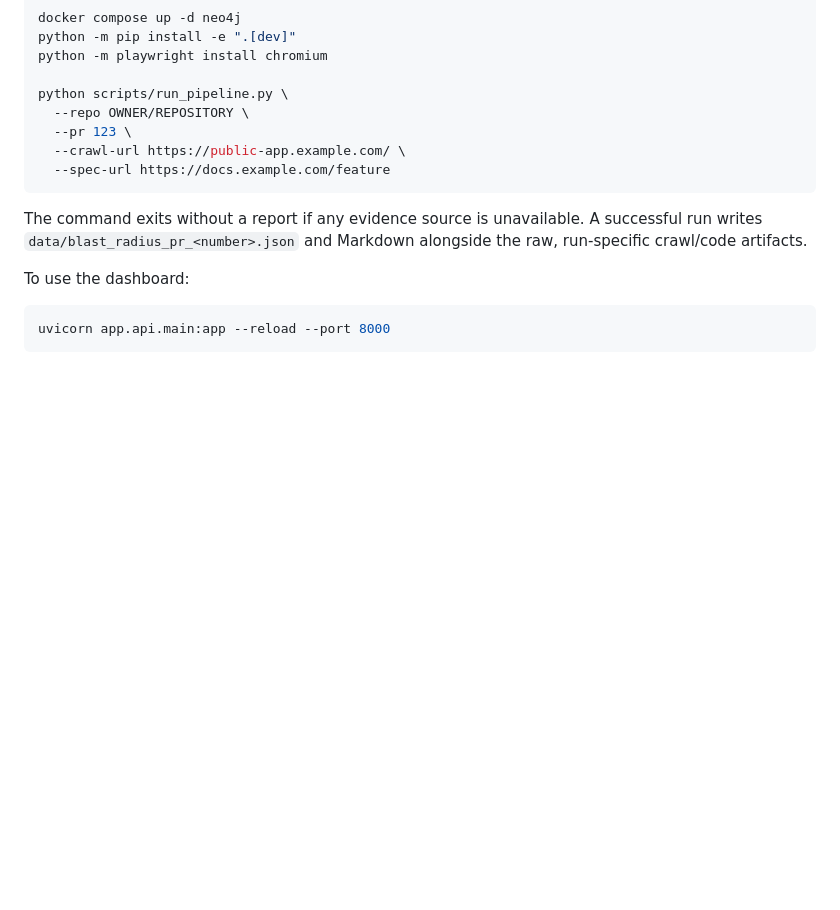
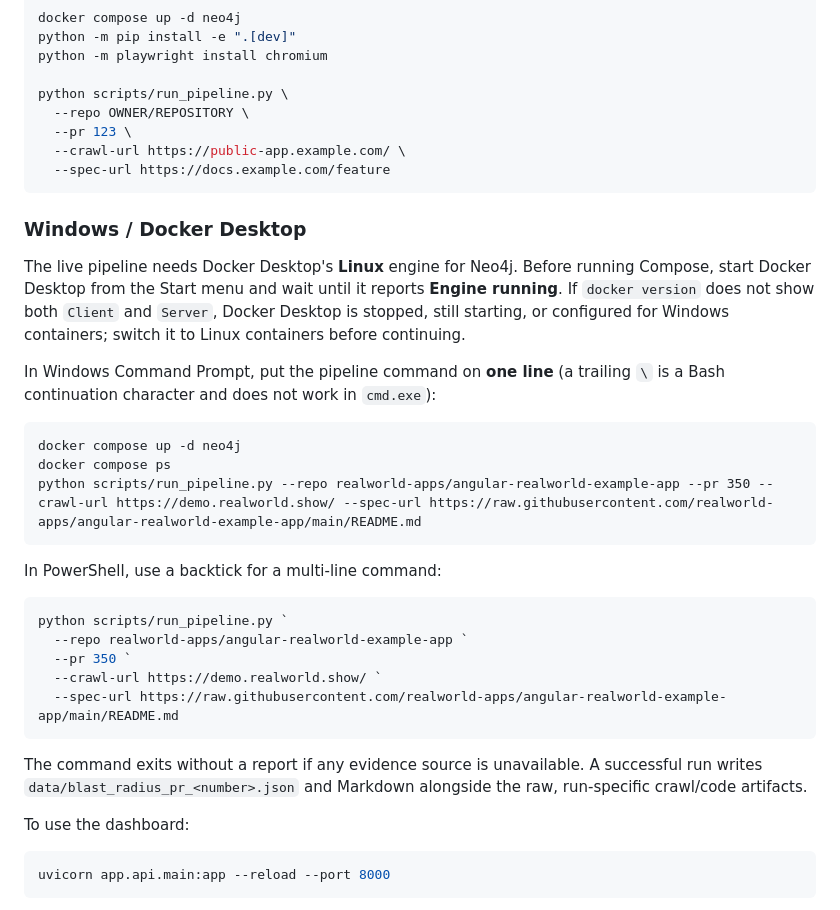
Before and after one commit to karthikrshet/tracegraph-ai, a Markdown page: README.md, the part around the change. GitHub-like rendering; blank space fills up the shorter version.

Commit message:
Document Windows Docker setup

````diff
--- a/README.md
+++ b/README.md
@@ -71,6 +71,33 @@ python scripts/run_pipeline.py \
   --spec-url https://docs.example.com/feature
 ```
 
+### Windows / Docker Desktop
+
+The live pipeline needs Docker Desktop's **Linux** engine for Neo4j. Before
+running Compose, start Docker Desktop from the Start menu and wait until it
+reports **Engine running**. If `docker version` does not show both `Client` and
+`Server`, Docker Desktop is stopped, still starting, or configured for Windows
+containers; switch it to Linux containers before continuing.
+
+In Windows Command Prompt, put the pipeline command on **one line** (a trailing
+`\` is a Bash continuation character and does not work in `cmd.exe`):
+
+```cmd
+docker compose up -d neo4j
+docker compose ps
+python scripts/run_pipeline.py --repo realworld-apps/angular-realworld-example-app --pr 350 --crawl-url https://demo.realworld.show/ --spec-url https://raw.githubusercontent.com/realworld-apps/angular-realworld-example-app/main/README.md
+```
+
+In PowerShell, use a backtick for a multi-line command:
+
+```powershell
+python scripts/run_pipeline.py `
+  --repo realworld-apps/angular-realworld-example-app `
+  --pr 350 `
+  --crawl-url https://demo.realworld.show/ `
+  --spec-url https://raw.githubusercontent.com/realworld-apps/angular-realworld-example-app/main/README.md
+```
+
 The command exits without a report if any evidence source is unavailable. A successful run writes `data/blast_radius_pr_<number>.json` and Markdown alongside the raw, run-specific crawl/code artifacts.
 
 To use the dashboard:
````
